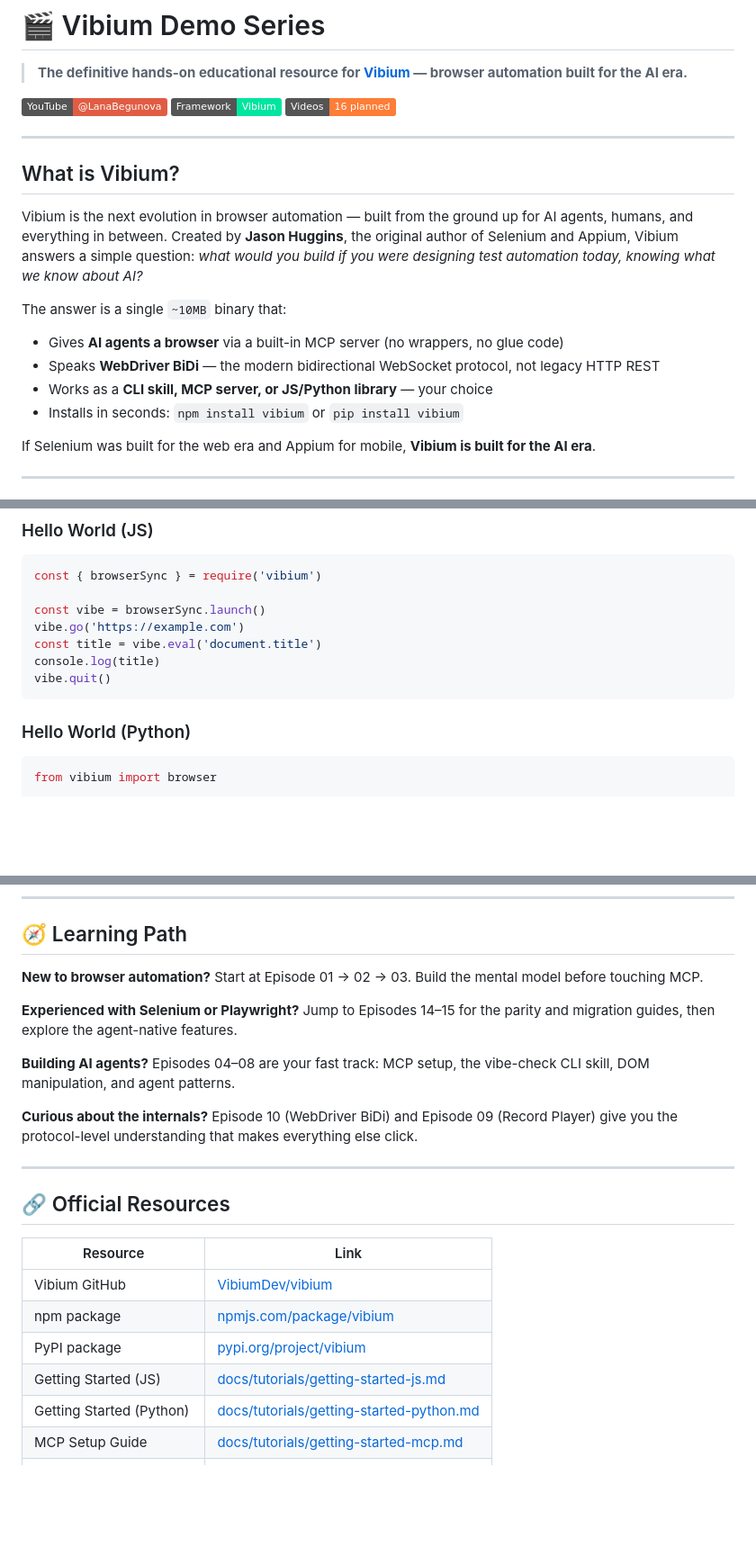
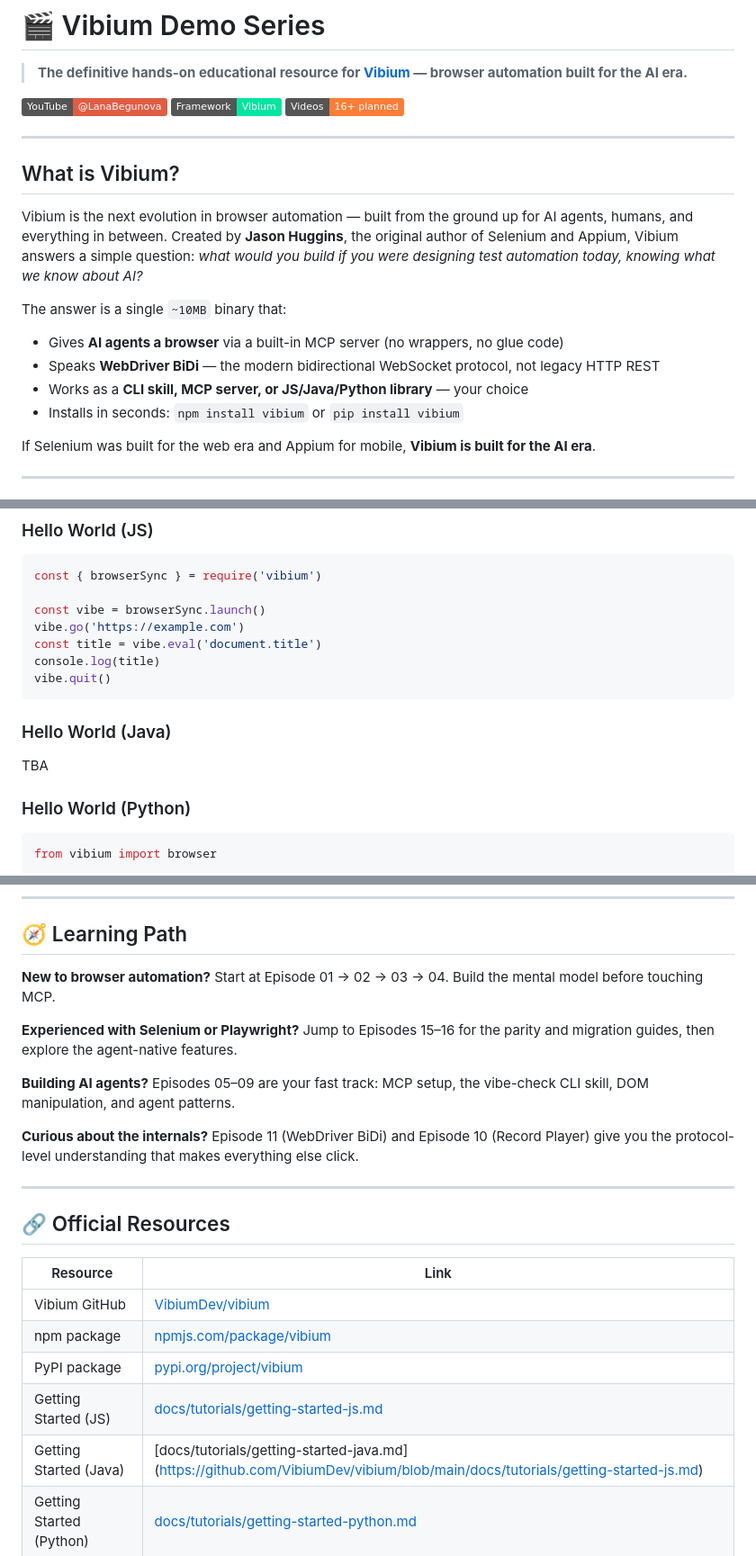
Before and after one commit to lana-20/vibium-demos, a Markdown page: README.md, 3 parts joined by grey strips. Shown at 90% size. Drawn GitHub-style; badges without logos; blank space fills up the shorter version.

````diff
--- a/README.md
+++ b/README.md
@@ -4,7 +4,7 @@
 
 [![YouTube](https://img.shields.io/badge/YouTube-@LanaBegunova-red?style=flat&logo=youtube)](https://www.youtube.com/@LanaBegunova)
 [![Vibium](https://img.shields.io/badge/Framework-Vibium-00e5a0?style=flat)](https://github.com/VibiumDev/vibium)
-[![Videos](https://img.shields.io/badge/Videos-16%20planned-orange?style=flat&logo=video)](https://lana-20.github.io/vibium-demos/)
+[![Videos](https://img.shields.io/badge/Videos-16+%20planned-orange?style=flat&logo=video)](https://lana-20.github.io/vibium-demos/)
 
 ---
 
@@ -16,7 +16,7 @@ The answer is a single `~10MB` binary that:
 
 - Gives **AI agents a browser** via a built-in MCP server (no wrappers, no glue code)
 - Speaks **WebDriver BiDi** — the modern bidirectional WebSocket protocol, not legacy HTTP REST
-- Works as a **CLI skill, MCP server, or JS/Python library** — your choice
+- Works as a **CLI skill, MCP server, or JS/Java/Python library** — your choice
 - Installs in seconds: `npm install vibium` or `pip install vibium`
 
 If Selenium was built for the web era and Appium for mobile, **Vibium is built for the AI era**.
@@ -109,6 +114,8 @@ const title = vibe.eval('document.title')
 console.log(title)
 vibe.quit()
 ```
+### Hello World (Java)
+TBA
 
 ### Hello World (Python)
 
@@ -139,16 +146,16 @@ gemini mcp add vibium npx -y vibium mcp
 ## 🧭 Learning Path
 
 **New to browser automation?**
-Start at Episode 01 → 02 → 03. Build the mental model before touching MCP.
+Start at Episode 01 → 02 → 03 → 04. Build the mental model before touching MCP.
 
 **Experienced with Selenium or Playwright?**
-Jump to Episodes 14–15 for the parity and migration guides, then explore the agent-native features.
+Jump to Episodes 15–16 for the parity and migration guides, then explore the agent-native features.
 
 **Building AI agents?**
-Episodes 04–08 are your fast track: MCP setup, the vibe-check CLI skill, DOM manipulation, and agent patterns.
+Episodes 05–09 are your fast track: MCP setup, the vibe-check CLI skill, DOM manipulation, and agent patterns.
 
 **Curious about the internals?**
-Episode 10 (WebDriver BiDi) and Episode 09 (Record Player) give you the protocol-level understanding that makes everything else click.
+Episode 11 (WebDriver BiDi) and Episode 10 (Record Player) give you the protocol-level understanding that makes everything else click.
 
 ---
 
@@ -160,6 +167,7 @@ Episode 10 (WebDriver BiDi) and Episode 09 (Record Player) give you the protocol
 | npm package | [npmjs.com/package/vibium](https://www.npmjs.com/package/vibium) |
 | PyPI package | [pypi.org/project/vibium](https://pypi.org/project/vibium/) |
 | Getting Started (JS) | [docs/tutorials/getting-started-js.md](https://github.com/VibiumDev/vibium/blob/main/docs/tutorials/getting-started-js.md) |
+| Getting Started (Java) | [docs/tutorials/getting-started-java.md] (https://github.com/VibiumDev/vibium/blob/main/docs/tutorials/getting-started-js.md) |
 | Getting Started (Python) | [docs/tutorials/getting-started-python.md](https://github.com/VibiumDev/vibium/blob/main/docs/tutorials/getting-started-python.md) |
 | MCP Setup Guide | [docs/tutorials/getting-started-mcp.md](https://github.com/VibiumDev/vibium/blob/main/docs/tutorials/getting-started-mcp.md) |
 | WebDriver BiDi Explainer | [docs/explanation/webdriver-bidi.md](https://github.com/VibiumDev/vibium/blob/main/docs/explanation/webdriver-bidi.md) |
````
Also changed, not shown: other parts of README.md (+31 -26 lines).
